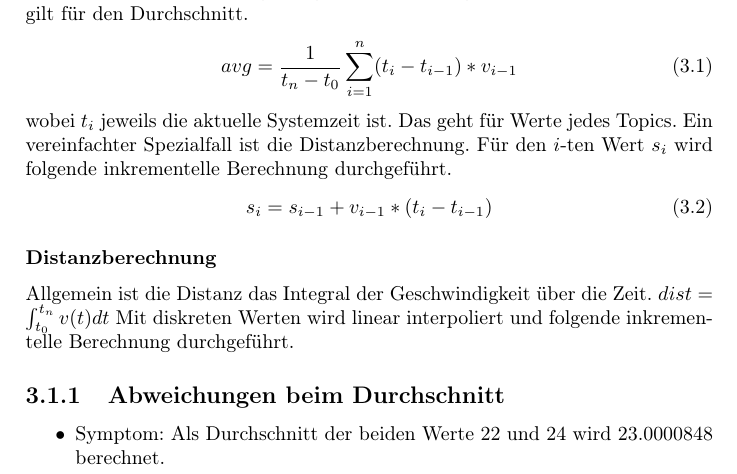
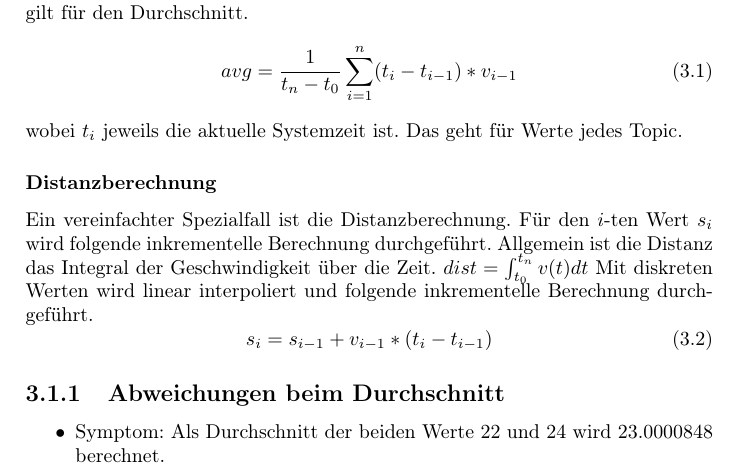
Before and after one commit to uzdry/PSE, a LaTeX document (Qualitaetssicherung/qualitaetssicherung.tex, which reads Qualitaetssicherung/unittests/bus.tex): part of page 9 of 27, cut so that both start at the same text. Compiled offline with pdfLaTeX.

Commit message:
Reihenfolge

```diff
--- a/Qualitaetssicherung/unittests/bus.tex
+++ b/Qualitaetssicherung/unittests/bus.tex
@@ -12,14 +12,15 @@
 		\begin{equation} \label{EQAVG}
 			avg = \frac{1}{t_n - t_0} \sum_{i = 1}^{n} (t_i - t_{i-1}) * v_{i-1}
 		\end{equation}
-		 wobei $t_i$ jeweils die aktuelle Systemzeit ist. Das geht für Werte jedes Topics. Ein vereinfachter Spezialfall ist die Distanzberechnung. Für den $i$-ten Wert $s_i$ wird folgende inkrementelle Berechnung durchgeführt.
+		 wobei $t_i$ jeweils die aktuelle Systemzeit ist. Das geht für Werte jedes Topic.
+
+		\subsubsection{Distanzberechnung}
+		Ein vereinfachter Spezialfall ist die Distanzberechnung. Für den $i$-ten Wert $s_i$ wird folgende inkrementelle Berechnung durchgeführt. Allgemein ist die Distanz das Integral der Geschwindigkeit über die Zeit. $dist = \int_{t_0}^{t_n} v(t) dt$ Mit diskreten Werten wird linear interpoliert und folgende inkrementelle Berechnung durchgeführt.
 		 \begin{equation} \label{EQDIST}
 		 	s_{i} = s_{i-1} + v_{i-1} * (t_i - t_{i-1})
 		 \end{equation}
 
-		\subsubsection{Distanzberechnung}
 
-		Allgemein ist die Distanz das Integral der Geschwindigkeit über die Zeit. $dist = \int_{t_0}^{t_n} v(t) dt$ Mit diskreten Werten wird linear interpoliert und folgende inkrementelle Berechnung durchgeführt.
 
 
 
```
Also changed, not shown: Qualitaetssicherung/qualitaetssicherung.pdf.
